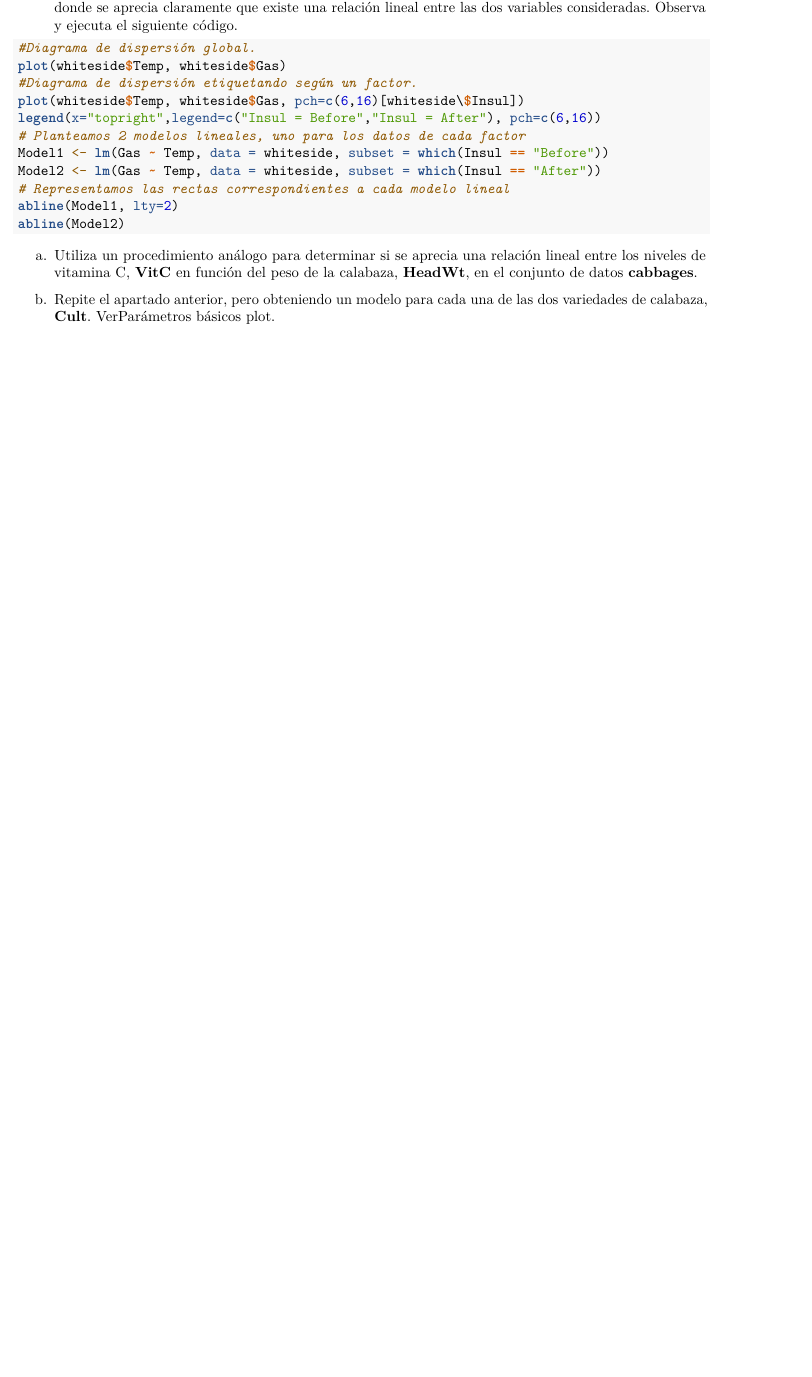
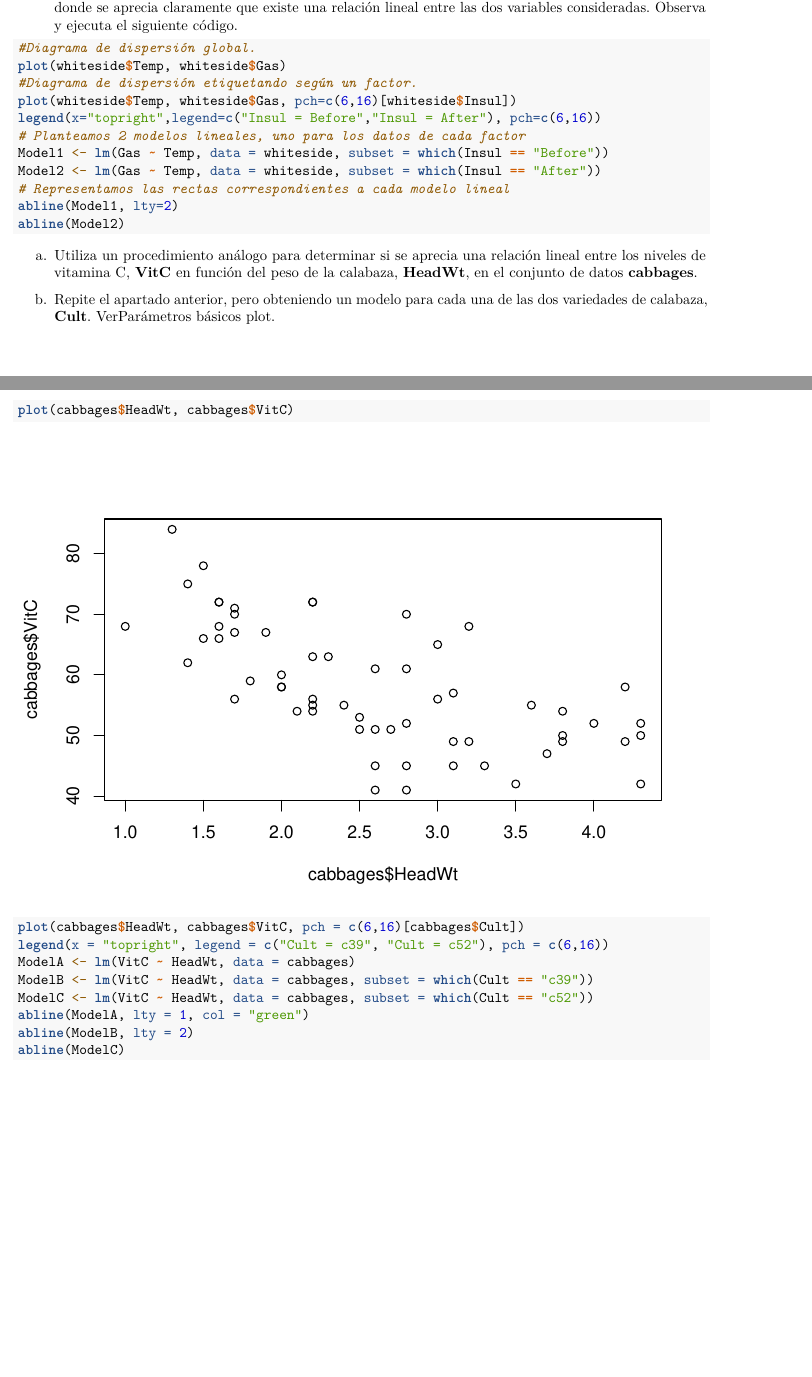
Before and after one commit to pecaifus/SolucionesTema1, an R Markdown document (BoletinTema1ALUMNO.Rmd): part of page 11 of 12 before the commit and two parts of pages 11 and 12 of 14 after it, the two joined at a grey line, cut so that both start at the same text, the shorter picture padded with empty space. Rendered offline with R 4.5, knitr and Pandoc, then LaTeX, with nearby package versions; both versions are drawn in the output format of the newer one.

Commit message:
Ejercicio 7

````diff
--- a/BoletinTema1ALUMNO.Rmd
+++ b/BoletinTema1ALUMNO.Rmd
@@ -250,7 +250,7 @@ hist(cabbages$VitC[cabbages$Cult == "c52"])
 #Diagrama de dispersión global.
 plot(whiteside$Temp, whiteside$Gas)
 #Diagrama de dispersión etiquetando según un factor.
-plot(whiteside$Temp, whiteside$Gas, pch=c(6,16)[whiteside\$Insul])
+plot(whiteside$Temp, whiteside$Gas, pch=c(6,16)[whiteside$Insul])
 legend(x="topright",legend=c("Insul = Before","Insul = After"), pch=c(6,16))
 # Planteamos 2 modelos lineales, uno para los datos de cada factor
 Model1 <- lm(Gas ~ Temp, data = whiteside, subset = which(Insul == "Before"))
@@ -260,39 +260,23 @@ abline(Model1, lty=2)
 abline(Model2)
 ```
 
-```{r,echo=T,include=T,eval=F}
+
+a.  Utiliza un procedimiento análogo para determinar si se aprecia una relación lineal entre los niveles de vitamina C, **VitC** en función del peso de la calabaza, **HeadWt**, en el conjunto de datos **cabbages**.
 
 
-
-
-
-
-
-
-
-
-
-
-```
-
-a.  Utiliza un procedimiento análogo para determinar si se aprecia una relación lineal entre los niveles de vitamina C, **VitC** en función del peso de la calabaza, **HeadWt**, en el conjunto de datos **cabbages**.
 b.  Repite el apartado anterior, pero obteniendo un modelo para cada una de las dos variedades de calabaza, **Cult**. Ver[Parámetros básicos plot](https://www.statmethods.net/advgraphs/parameters.html).
 
 ```{r}
 
-
-
-
-
-
-
-
-
-
-
-
-
-
+plot(cabbages$HeadWt, cabbages$VitC)
+plot(cabbages$HeadWt, cabbages$VitC, pch = c(6,16)[cabbages$Cult])
+legend(x = "topright", legend = c("Cult = c39", "Cult = c52"), pch = c(6,16))
+ModelA <- lm(VitC ~ HeadWt, data = cabbages)
+ModelB <- lm(VitC ~ HeadWt, data = cabbages, subset = which(Cult == "c39"))
+ModelC <- lm(VitC ~ HeadWt, data = cabbages, subset = which(Cult == "c52"))
+abline(ModelA, lty = 1, col = "green")
+abline(ModelB, lty = 2)
+abline(ModelC)
 
 
 ```
````
Also changed, not shown: BoletinTema1ALUMNO.Rmd (21 more changed lines).
